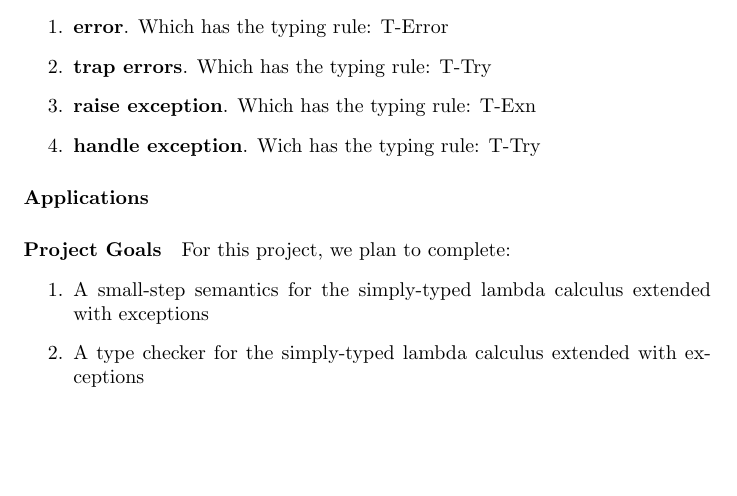
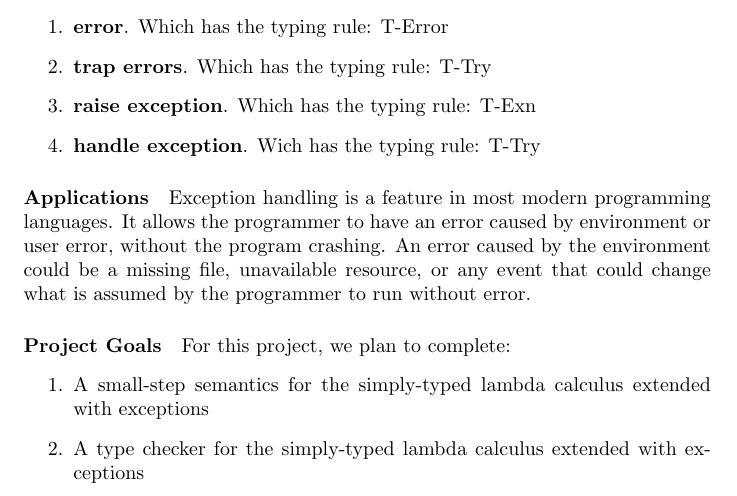
Before and after one commit to asnolin/cs225-final, a LaTeX document (proposal.tex): part of page 1 of 2, cut so that both start at the same text, the shorter picture padded with empty space. Compiled offline with pdfLaTeX.

Commit message:
working on applications

```diff
--- a/proposal.tex
+++ b/proposal.tex
@@ -20,7 +20,7 @@ We will extend the simply typed lambda calculus with types:
 	\item \textbf{handle exception}. Wich has the typing rule: T-Try
 \end{enumerate}
 \paragraph{Applications}
-
+Exception handling is a feature in most modern programming languages. It allows the programmer to have an error caused by environment or user error, without the program crashing. An error caused by the environment could be a missing file, unavailable resource, or any event that could change what is assumed by the programmer to run without error.
 \paragraph{Project Goals}
 For this project, we plan to complete:
 \begin{enumerate}
```
